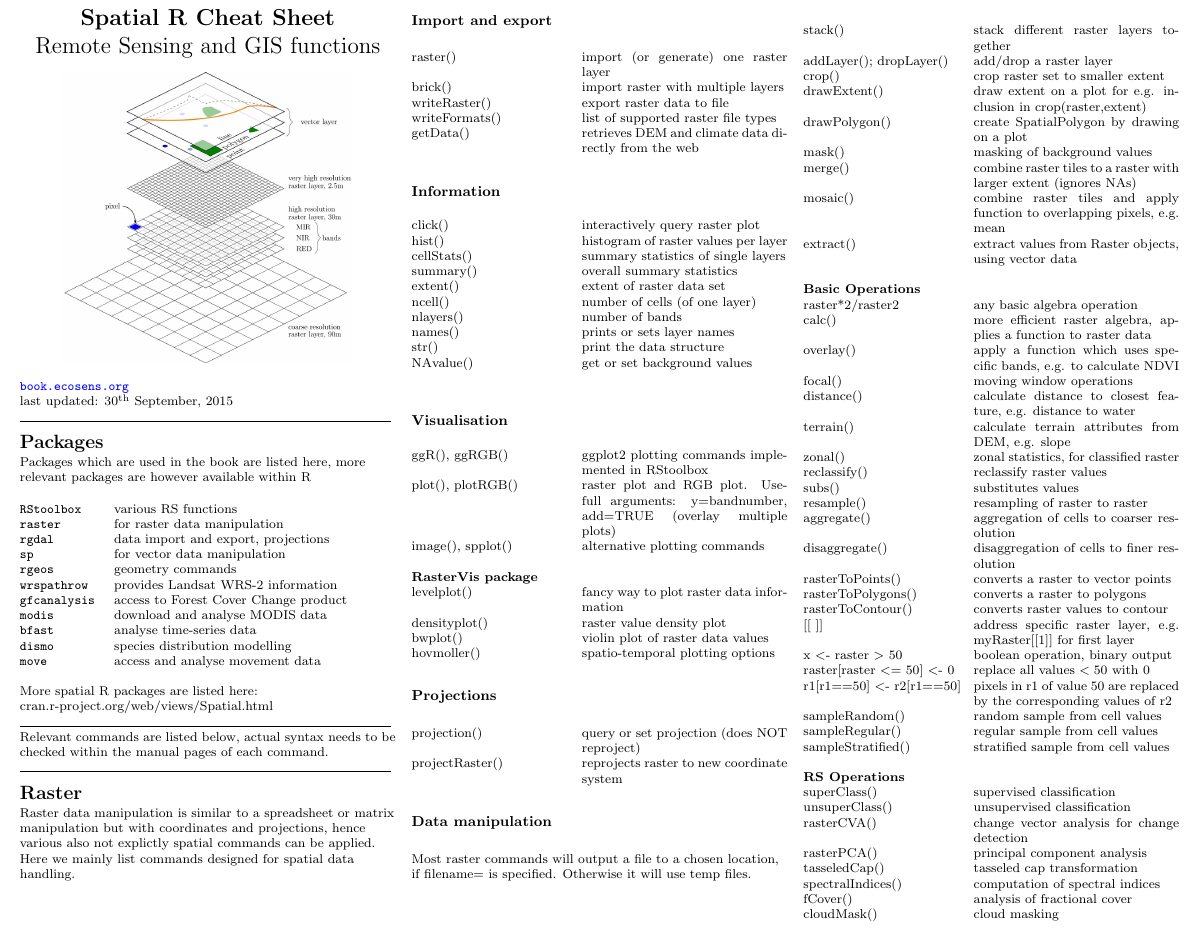
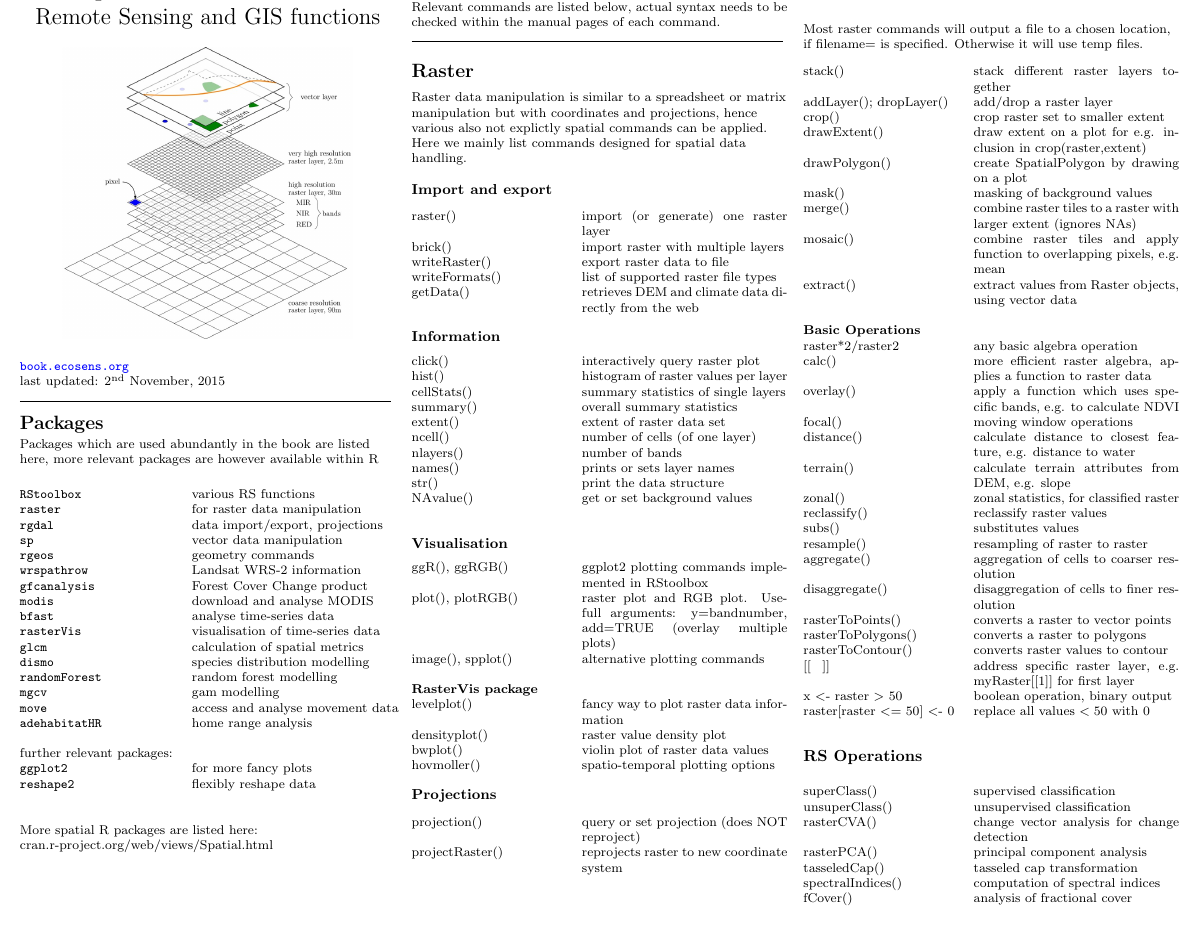
Before and after one commit to wegmann/RSdocs, a LaTeX document (RSecology_cheatsheet/RS_ecology_refcard.tex): part of page 1 of 2, cut so that both start at the same text. The pictures show the PDF file RSecology_cheatsheet/RS_ecology_refcard.pdf that the author committed with the source.

Commit message:
added packages

```diff
--- a/RSecology_cheatsheet/RS_ecology_refcard.tex
+++ b/RSecology_cheatsheet/RS_ecology_refcard.tex
@@ -105,43 +105,45 @@ last updated: \today
 
 \section{Packages}
 
-Packages which are used in the book are listed here, more relevant packages are however available within R
+Packages which are used abundantly in the book are listed here, more relevant packages are however available within R
 
  \bigskip
 
 \begin{tabular}{@{}ll@{}}
 \verb!RStoolbox!    & various RS functions  \\
 \verb!raster!    & for raster data manipulation \\
-\verb!rgdal!  & data import and export, projections \\
+\verb!rgdal!  & data import/export, projections \\
 
-\verb!sp!     & for vector data manipulation \\
+\verb!sp!     & vector data manipulation \\
 \verb!rgeos!  & geometry commands \\
 
-\verb!wrspathrow!  & provides Landsat WRS-2 information\\
-\verb!gfcanalysis!  & access to Forest Cover Change product\\
+\verb!wrspathrow!  & Landsat WRS-2 information\\
+\verb!gfcanalysis!  & Forest Cover Change product\\
 
-\verb!modis!  & download and analyse MODIS data\\
+\verb!modis!  & download and analyse MODIS\\
 \verb!bfast!  & analyse time-series data\\
-% \verb!landsat!  & analyse landsat data\\
+\verb!rasterVis!  & visualisation of time-series data\\
+\verb!glcm!  & calculation of spatial metrics\\
 
 % \verb!spdep!  & spatial dependence \\
 \verb!dismo!  &  species distribution modelling \\
+\verb!randomForest!  &  random forest modelling \\
+\verb!mgcv!  &  gam modelling \\
 \verb!move!  & access and analyse movement data\\
+\verb!adehabitatHR!  & home range analysis\\
 % \verb!bcpa!  & analyse movement tracks\\
 
 & \\
-% further relevant packages:\\
+further relevant packages:\\
 % %
 % \verb!spatstat!  & spatial statistics\\
-% \verb!gstat!  & geostatistics\\
 % \verb!geoR!  & geostatistical analysis\\
 % \verb!gdistance!  & distances on geographical grids\\
 % \verb!spsurvey!  & sampling functionality\\
+% \verb!gstat!  & geostatistics\\
 % \verb!trip!  & sp class extension for track analysis\\
-% \verb!randomForest!  & random Forest implementation\\
-% \verb!mgcv!  & GAM implementation\\
+
 % \verb!lme4!  & mixed-effects model\\
-% \verb!landsat!  & Landsat specific analysis\\
 % \verb!spgrass6!  & interaction with GRASS\\
 % %
 % & \\
@@ -151,10 +153,12 @@ Packages which are used in the book are listed here, more relevant packages are
 % \verb!mapproj!  & map projections\\
 % \verb!mapdata!  & supplements to maps\\
 % \verb!rasterVis!  & enhanced raster visualisation\\
-% \verb!ggplot2!  & for more fancy plots\\
-% \verb!reshape2!  & flexibly reshape data \\
-%  &
+\verb!ggplot2!  & for more fancy plots\\
+\verb!reshape2!  & flexibly reshape data \\
+ & \\
+ &
 \end{tabular}
+
 
 More spatial R packages are listed here: cran.r-project.org/web/views/Spatial.html
 
@@ -264,22 +265,23 @@ disaggregate()	& disaggregation of cells to finer resolution\\
 rasterToPoints() & converts a raster to vector points	\\
 rasterToPolygons() & converts a raster to polygons \\
 rasterToContour()  & converts raster values to contour \\
-$[[$\ $]]$		& address specific raster layer, e.g. myRaster[[1]] for first layer    \\
+$[[\textcolor{white}{...}]]$		& address specific raster layer, e.g. myRaster[[1]] for first layer    \\
 x $<$- raster $>$ 50	& boolean operation, binary output \\
 raster[raster $<=$ 50] $<$- 0 & replace all values $< 50$ with 0 \\
-r1[r1$==$50] $<$- r2[r1$==$50] & pixels in r1 of value 50 are replaced by the
-corresponding values of r2 \\
-  sampleRandom() & random sample from cell values\\
-  sampleRegular() & regular sample from cell values\\
-  sampleStratified() & stratified sample from cell values\\
 
-     & \\
+% r1[r1$==$50] $<$- r2[r1$==$50] & pixels in r1 of value 50 are replaced by the corresponding values of r2 \\
+% &  \\
+% sampleRandom() & random sample from cell values\\
+% sampleRegular() & regular sample from cell values\\
+% sampleStratified() & stratified sample from cell values\\
 
-\textbf{RS Operations} & \\
-% \multicolumn{2}{l}{\textbf{Remote Sensing Operations}} \\
+\end{tabular}
 
 
+\subsection{RS Operations}
 
+\begin{tabular}{@{}p{\the\MyLen}%
+                @{}p{\linewidth-\the\MyLen}@{}}
 superClass() 	& supervised classification \\
 unsuperClass()  & unsupervised classification\\
 rasterCVA()     & change vector analysis for change detection\\
@@ -287,26 +289,9 @@ rasterPCA()     & principal component analysis \\
 tasseledCap()   & tasseled cap transformation \\
 spectralIndices()   & computation of spectral indices \\
 fCover()   & analysis of fractional cover\\
-cloudMask()   & cloud masking\\
+% cloudMask()   & cloud masking\\
 \end{tabular}
 
-
-% \subsubsection{Time-series analysis}
-%
-% For raster time-series analysis some additional commands are needed. Mainly related to the \textit{bfast} package.
-%
-%
-% \begin{tabular}{@{}p{\the\MyLen}%
-%                 @{}p{\linewidth-\the\MyLen}@{}}
-%  &  \\
-% xxx() & .... \\
-% xx(); dropLayer()	& ....\\
-% xx() 		& ....  \\
-%
-% \end{tabular}
-
-
-% \rule{0.32\textwidth}{0.4pt}
 
 
 \section{\textbf{Vector}}
```
Also changed, not shown: RSecology_cheatsheet/RS_ecology_refcard.pdf, RSecology_cheatsheet/RS_ecology_refcard.tex (19 more changed lines).
